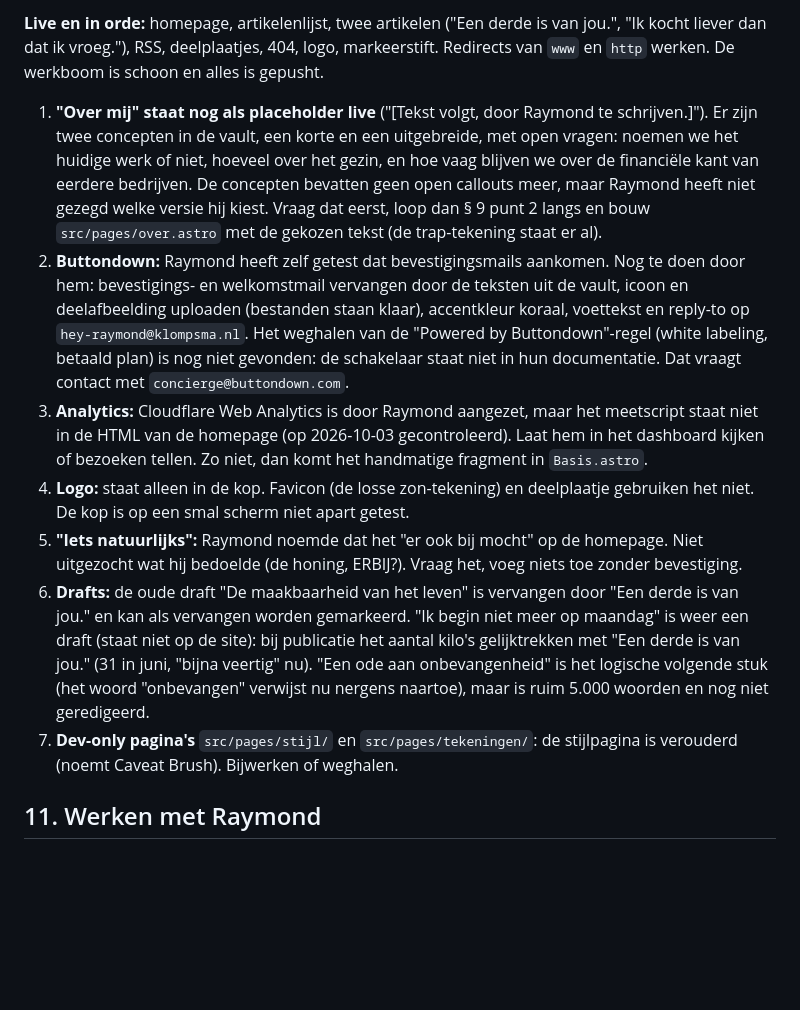
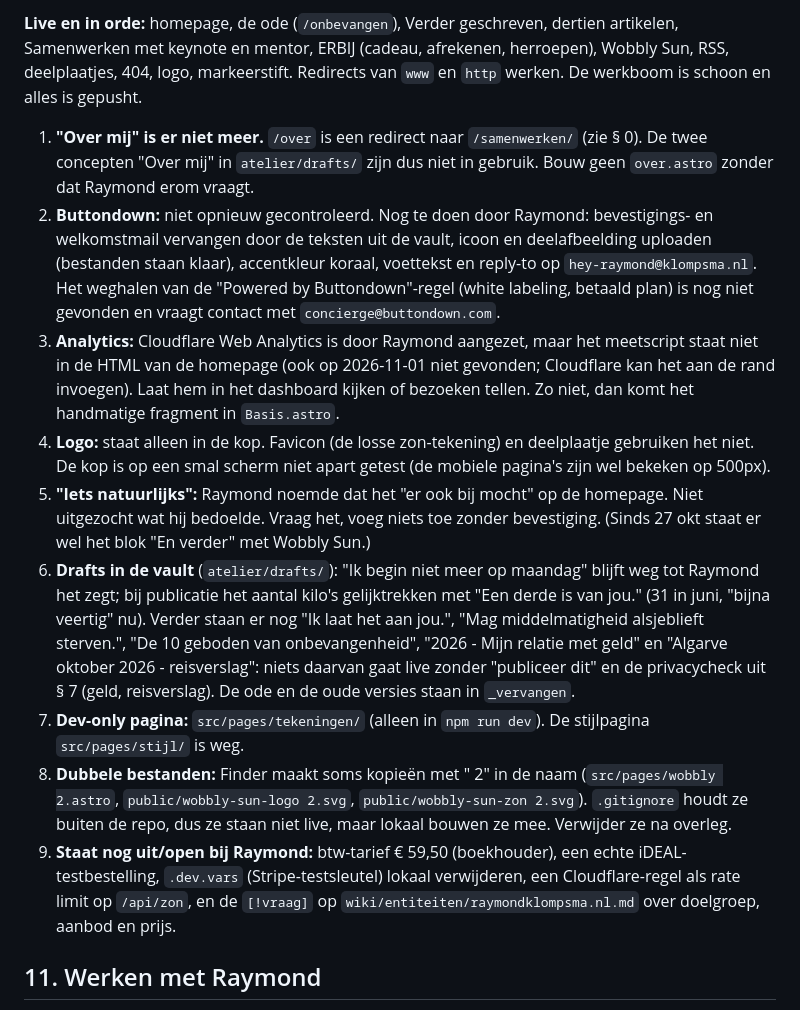
Before and after one commit to raymond440/raymond-website, a Markdown page: AGENTS.md, the part around one of its changes. Rendered like a GitHub page; blank space fills up the shorter version.

Commit message:
CLAUDE.md: § 10 bijgewerkt naar de stand van 1 november 2026
Co-Authored-By: Claude Sonnet 5.5 <noreply@anthropic.com>

```diff
--- a/AGENTS.md
+++ b/AGENTS.md
@@ -170,13 +170,15 @@ Haal deze niet opnieuw open zonder dat Raymond erom vraagt.
 
-**Live en in orde:** homepage, artikelenlijst, twee artikelen ("Een derde is van jou.", "Ik kocht liever dan dat ik vroeg."), RSS, deelplaatjes, 404, logo, markeerstift. Redirects van `www` en `http` werken. De werkboom is schoon en alles is gepusht.
+**Live en in orde:** homepage, de ode (`/onbevangen`), Verder geschreven, dertien artikelen, Samenwerken met keynote en mentor, ERBIJ (cadeau, afrekenen, herroepen), Wobbly Sun, RSS, deelplaatjes, 404, logo, markeerstift. Redirects van `www` en `http` werken. De werkboom is schoon en alles is gepusht.
 
-1. **"Over mij" staat nog als placeholder live** ("[Tekst volgt, door Raymond te schrijven.]"). Er zijn twee concepten in de vault, een korte en een uitgebreide, met open vragen: noemen we het huidige werk of niet, hoeveel over het gezin, en hoe vaag blijven we over de financiële kant van eerdere bedrijven. De concepten bevatten geen open callouts meer, maar Raymond heeft niet gezegd welke versie hij kiest. Vraag dat eerst, loop dan § 9 punt 2 langs en bouw `src/pages/over.astro` met de gekozen tekst (de trap-tekening staat er al).
-2. **Buttondown:** Raymond heeft zelf getest dat bevestigingsmails aankomen. Nog te doen door hem: bevestigings- en welkomstmail vervangen door de teksten uit de vault, icoon en deelafbeelding uploaden (bestanden staan klaar), accentkleur koraal, voettekst en reply-to op `hey-raymond@klompsma.nl`. Het weghalen van de "Powered by Buttondown"-regel (white labeling, betaald plan) is nog niet gevonden: de schakelaar staat niet in hun documentatie. Dat vraagt contact met `concierge@buttondown.com`.
-3. **Analytics:** Cloudflare Web Analytics is door Raymond aangezet, maar het meetscript staat niet in de HTML van de homepage (op 2026-10-03 gecontroleerd). Laat hem in het dashboard kijken of bezoeken tellen. Zo niet, dan komt het handmatige fragment in `Basis.astro`.
-4. **Logo:** staat alleen in de kop. Favicon (de losse zon-tekening) en deelplaatje gebruiken het niet. De kop is op een smal scherm niet apart getest.
-5. **"Iets natuurlijks":** Raymond noemde dat het "er ook bij mocht" op de homepage. Niet uitgezocht wat hij bedoelde (de honing, ERBIJ?). Vraag het, voeg niets toe zonder bevestiging.
-6. **Drafts:** de oude draft "De maakbaarheid van het leven" is vervangen door "Een derde is van jou." en kan als vervangen worden gemarkeerd. "Ik begin niet meer op maandag" is weer een draft (staat niet op de site): bij publicatie het aantal kilo's gelijktrekken met "Een derde is van jou." (31 in juni, "bijna veertig" nu). "Een ode aan onbevangenheid" is het logische volgende stuk (het woord "onbevangen" verwijst nu nergens naartoe), maar is ruim 5.000 woorden en nog niet geredigeerd.
-7. **Dev-only pagina's** `src/pages/stijl/` en `src/pages/tekeningen/`: de stijlpagina is verouderd (noemt Caveat Brush). Bijwerken of weghalen.
+1. **"Over mij" is er niet meer.** `/over` is een redirect naar `/samenwerken/` (zie § 0). De twee concepten "Over mij" in `atelier/drafts/` zijn dus niet in gebruik. Bouw geen `over.astro` zonder dat Raymond erom vraagt.
+2. **Buttondown:** niet opnieuw gecontroleerd. Nog te doen door Raymond: bevestigings- en welkomstmail vervangen door de teksten uit de vault, icoon en deelafbeelding uploaden (bestanden staan klaar), accentkleur koraal, voettekst en reply-to op `hey-raymond@klompsma.nl`. Het weghalen van de "Powered by Buttondown"-regel (white labeling, betaald plan) is nog niet gevonden en vraagt contact met `concierge@buttondown.com`.
+3. **Analytics:** Cloudflare Web Analytics is door Raymond aangezet, maar het meetscript staat niet in de HTML van de homepage (ook op 2026-11-01 niet gevonden; Cloudflare kan het aan de rand invoegen). Laat hem in het dashboard kijken of bezoeken tellen. Zo niet, dan komt het handmatige fragment in `Basis.astro`.
+4. **Logo:** staat alleen in de kop. Favicon (de losse zon-tekening) en deelplaatje gebruiken het niet. De kop is op een smal scherm niet apart getest (de mobiele pagina's zijn wel bekeken op 500px).
+5. **"Iets natuurlijks":** Raymond noemde dat het "er ook bij mocht" op de homepage. Niet uitgezocht wat hij bedoelde. Vraag het, voeg niets toe zonder bevestiging. (Sinds 27 okt staat er wel het blok "En verder" met Wobbly Sun.)
+6. **Drafts in de vault** (`atelier/drafts/`): "Ik begin niet meer op maandag" blijft weg tot Raymond het zegt; bij publicatie het aantal kilo's gelijktrekken met "Een derde is van jou." (31 in juni, "bijna veertig" nu). Verder staan er nog "Ik laat het aan jou.", "Mag middelmatigheid alsjeblieft sterven.", "De 10 geboden van onbevangenheid", "2026 - Mijn relatie met geld" en "Algarve oktober 2026 - reisverslag": niets daarvan gaat live zonder "publiceer dit" en de privacycheck uit § 7 (geld, reisverslag). De ode en de oude versies staan in `_vervangen`.
+7. **Dev-only pagina:** `src/pages/tekeningen/` (alleen in `npm run dev`). De stijlpagina `src/pages/stijl/` is weg.
+8. **Dubbele bestanden:** Finder maakt soms kopieën met " 2" in de naam (`src/pages/wobbly 2.astro`, `public/wobbly-sun-logo 2.svg`, `public/wobbly-sun-zon 2.svg`). `.gitignore` houdt ze buiten de repo, dus ze staan niet live, maar lokaal bouwen ze mee. Verwijder ze na overleg.
+9. **Staat nog uit/open bij Raymond:** btw-tarief € 59,50 (boekhouder), een echte iDEAL-testbestelling, `.dev.vars` (Stripe-testsleutel) lokaal verwijderen, een Cloudflare-regel als rate limit op `/api/zon`, en de `[!vraag]` op `wiki/entiteiten/raymondklompsma.nl.md` over doelgroep, aanbod en prijs.
 
 ## 11. Werken met Raymond
 
```
Also changed, not shown: other parts of AGENTS.md (+1 -1 lines).
